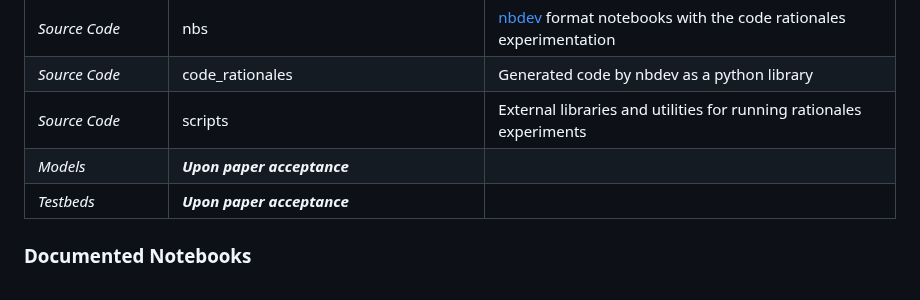
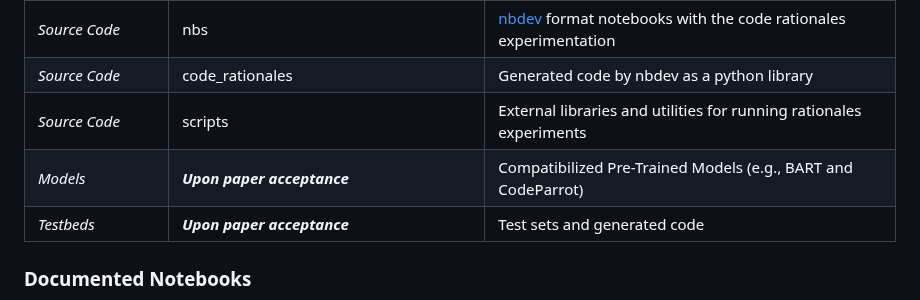
Before and after one commit to WM-SEMERU/code-rationales, a Markdown page: README.md, the part around the change. Rendered like a GitHub page.

Commit message:
Update README.md
Descriptions.

```diff
--- a/README.md
+++ b/README.md
@@ -19,8 +19,8 @@ Below **CodeQ** artifacts links are published such as experimental notebooks, sc
 | _Source Code_          | nbs                       | [nbdev](https://nbdev.fast.ai/) format notebooks with the code rationales experimentation                       |
 | _Source Code_          | code_rationales           | Generated code by nbdev as a python library                                                                     |
 | _Source Code_          | scripts                   | External libraries and utilities for running rationales experiments                                                 |
-| _Models_               | **_Upon paper acceptance_** |                                                                                                                 |
-| _Testbeds_    | **_Upon paper acceptance_** |                                                                                                                 |
+| _Models_               | **_Upon paper acceptance_** |Compatibilized Pre-Trained Models (e.g., BART and CodeParrot)                                                                                                                 |
+| _Testbeds_    | **_Upon paper acceptance_** |Test sets and generated code                                                                                                            |
 
 ### Documented Notebooks
 The folder `results_analysis/rq1_exploratory_analysis` contains several books for exploratory analysis on code and test generation.
```
